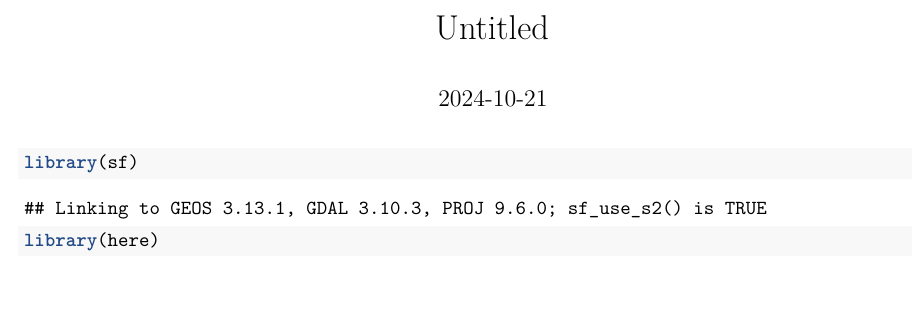
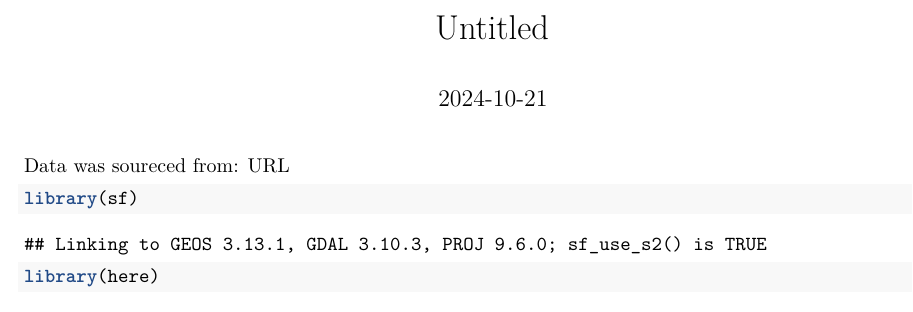
Before and after one commit to andrewmaclachlan/R-repo, an R Markdown document (test_rmd.Rmd): part of page 1 of 4, cut so that both start at the same text. Rendered offline with R 4.5, knitr and Pandoc, then LaTeX, with nearby package versions; some code elsewhere in the file could not run offline.

Commit message:
my edits

````diff
--- a/test_rmd.Rmd
+++ b/test_rmd.Rmd
@@ -5,6 +5,8 @@ output:
   html_document: default
 date: "2024-10-21"
 ---
+Data was soureced from: URL
+
 ```{r}
 library(sf)
 library(here)
````
